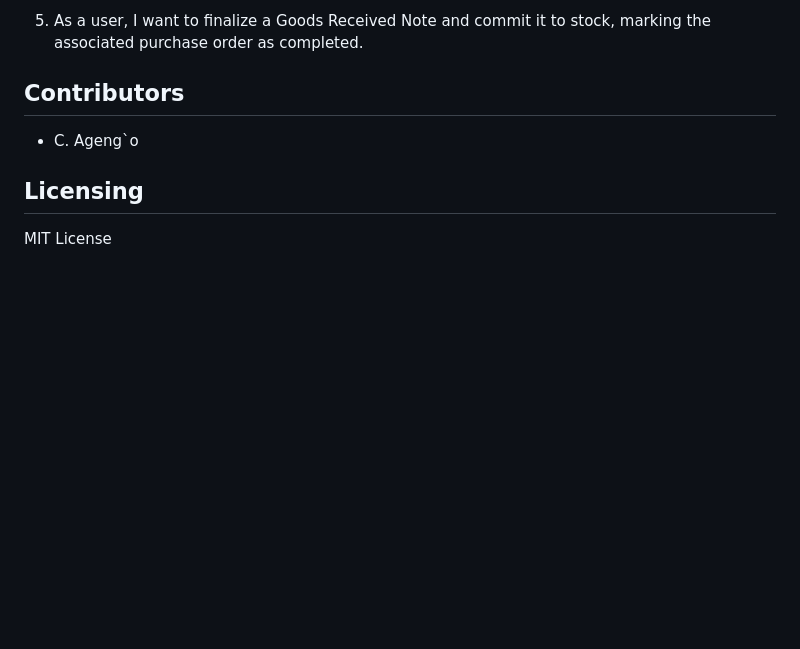
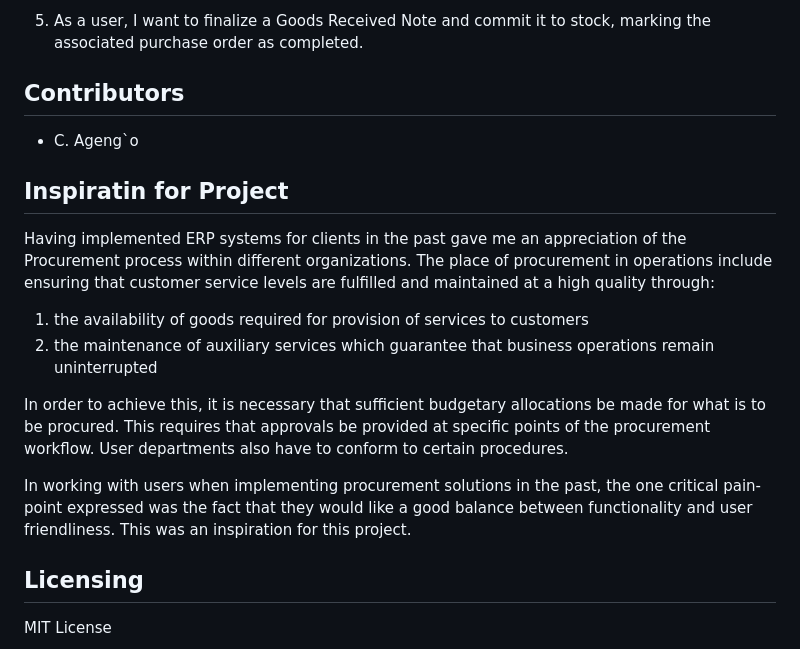
Before and after one commit to aKhadiemik/ProcureIt, a Markdown page: README.md, the part around the change. GitHub-like rendering; blank space fills up the shorter version.

Commit message:
docs: addition of a section - Inspiration

```diff
--- a/README.md
+++ b/README.md
@@ -138,6 +138,17 @@ Existing solutions above could be viewed as related projects. The team is howeve
 
 - C. Ageng`o
 
+## Inspiratin for Project
+
+Having implemented ERP systems for clients in the past gave me an appreciation of the Procurement process within different organizations. The place of procurement in operations include ensuring that customer service levels are fulfilled and maintained at a high quality through:
+
+1. the availability of goods required for provision of services to customers
+2. the maintenance of auxiliary services which guarantee that business operations remain uninterrupted
+
+In order to achieve this, it is necessary that sufficient budgetary allocations be made for what is to be procured. This requires that approvals be provided at specific points of the procurement workflow. User departments also have to conform to certain procedures.
+
+In working with users when implementing procurement solutions in the past, the one critical pain-point expressed was the fact that they would like a good balance between functionality and user friendliness. This was an inspiration for this project.
+
 ## Licensing
 
 MIT License
```
